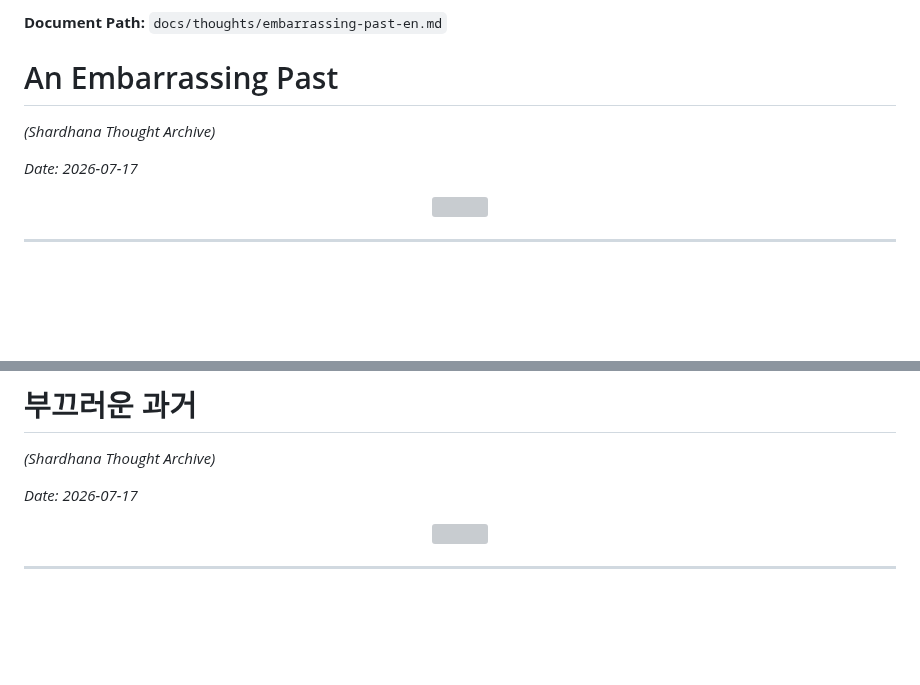
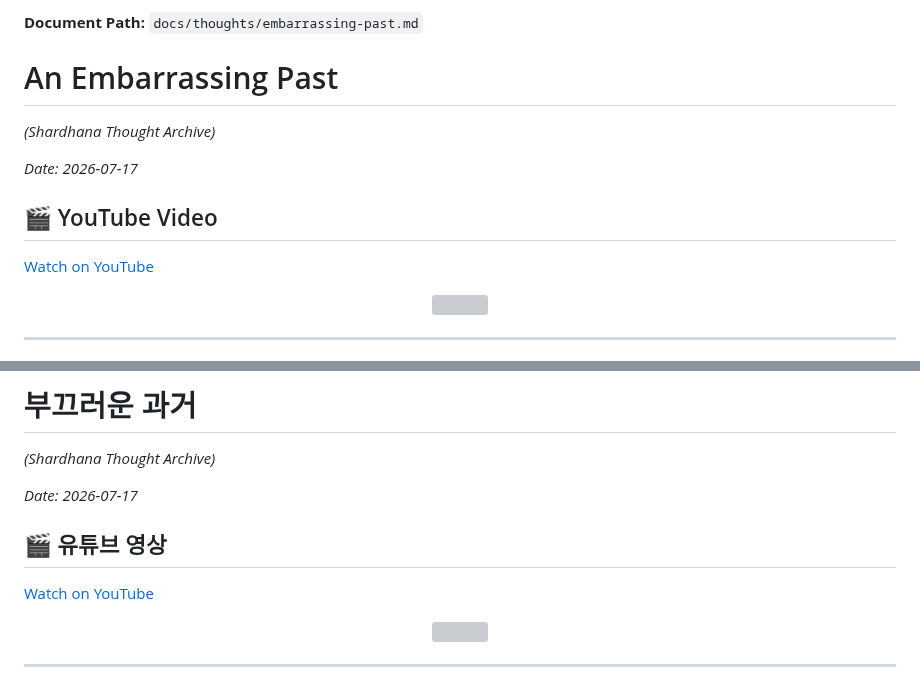
Before and after one commit to michin-jjangddol/shardhana, a Markdown page: docs/thoughts/embarrassing-past.md, 2 parts joined by grey strips. GitHub-like rendering; blank space fills up the shorter version; grey boxes are pictures that could not be loaded.

Commit message:
docs: add YouTube links for Embarrassing Past

```diff
--- a/docs/thoughts/embarrassing-past.md
+++ b/docs/thoughts/embarrassing-past.md
@@ -1,10 +1,14 @@
-**Document Path:** `docs/thoughts/embarrassing-past-en.md`
+**Document Path:** `docs/thoughts/embarrassing-past.md`
 
 # An Embarrassing Past
 
 *(Shardhana Thought Archive)*
 
 *Date: 2026-07-17*
+
+## 🎬 YouTube Video
+
+[Watch on YouTube](https://youtu.be/WKqRS9w80ko)
 
 <p align="center">
   <img src="../assets/images/embarrassing-past-en.png" width="90%">
@@ -292,6 +296,10 @@ This document was prepared with the assistance of Shana (GPT) and Laude (Claude)
 *(Shardhana Thought Archive)*
 
 *Date: 2026-07-17*
+
+## 🎬 유튜브 영상
+
+[Watch on YouTube](https://youtu.be/yZwDfkqYqlA)
 
 <p align="center">
   <img src="../assets/images/embarrassing-past-ko.png" width="90%">
```
